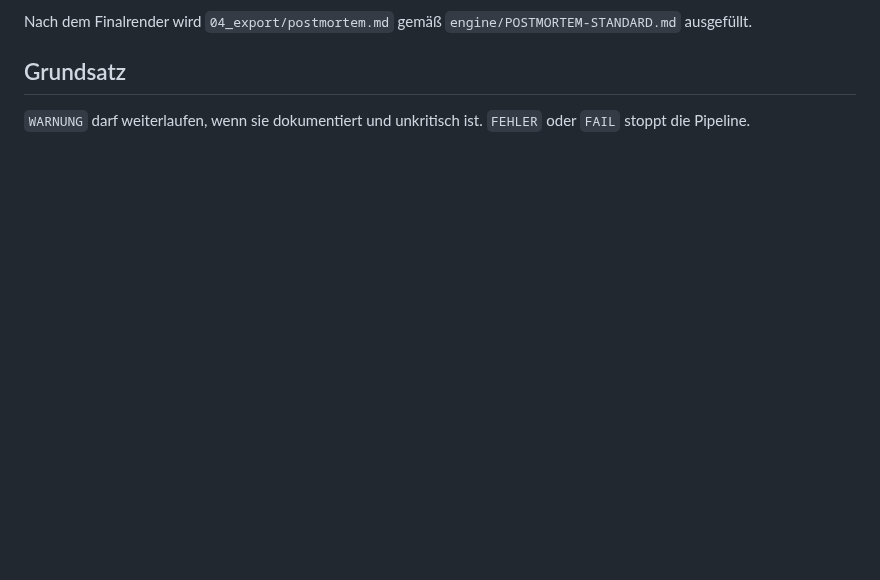
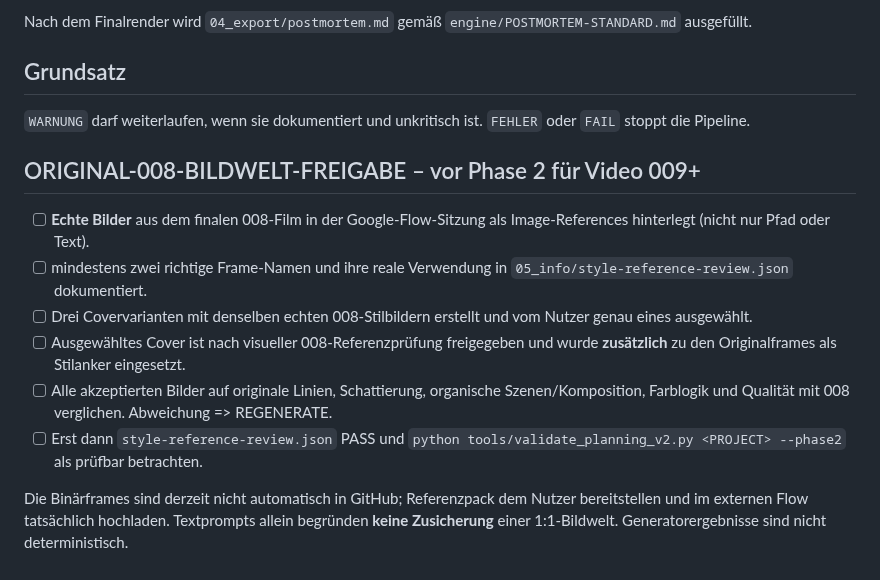
Before and after one commit to memetreza34-ux/Object-talk, a Markdown page: engine/PHASE-GATES.md, the part around the change. Drawn GitHub-style; blank space fills up the shorter version.

Commit message:
document root cause of 008-to-009 visual drift, reference-upload steps and phase2 checks

```diff
--- a/engine/PHASE-GATES.md
+++ b/engine/PHASE-GATES.md
@@ -157,3 +157,14 @@ Nach dem Finalrender wird `04_export/postmortem.md` gemäß `engine/POSTMORTEM-S
 
 `WARNUNG` darf weiterlaufen, wenn sie dokumentiert und unkritisch ist.
 `FEHLER` oder `FAIL` stoppt die Pipeline.
+
+## ORIGINAL-008-BILDWELT-FREIGABE – vor Phase 2 für Video 009+
+
+- [ ] **Echte Bilder** aus dem finalen 008-Film in der Google-Flow-Sitzung als Image-References hinterlegt (nicht nur Pfad oder Text).
+- [ ] mindestens zwei richtige Frame-Namen und ihre reale Verwendung in `05_info/style-reference-review.json` dokumentiert.
+- [ ] Drei Covervarianten mit denselben echten 008-Stilbildern erstellt und vom Nutzer genau eines ausgewählt.
+- [ ] Ausgewähltes Cover ist nach visueller 008-Referenzprüfung freigegeben und wurde **zusätzlich** zu den Originalframes als Stilanker eingesetzt.
+- [ ] Alle akzeptierten Bilder auf originale Linien, Schattierung, organische Szenen/Komposition, Farblogik und Qualität mit 008 verglichen. Abweichung => REGENERATE.
+- [ ] Erst dann `style-reference-review.json` PASS und `python tools/validate_planning_v2.py <PROJECT> --phase2` als prüfbar betrachten.
+
+Die Binärframes sind derzeit nicht automatisch in GitHub; Referenzpack dem Nutzer bereitstellen und im externen Flow tatsächlich hochladen. Textprompts allein begründen **keine Zusicherung** einer 1:1-Bildwelt. Generatorergebnisse sind nicht deterministisch.
```
Also changed, not shown: engine/STYLE-DRIFT-POSTMORTEM-008-009.md (added, +31 -0 lines), youtube-videos/009-longform-schlaf/PRODUKTIONSPLAN-KURZ.md (+10 -0 lines).
